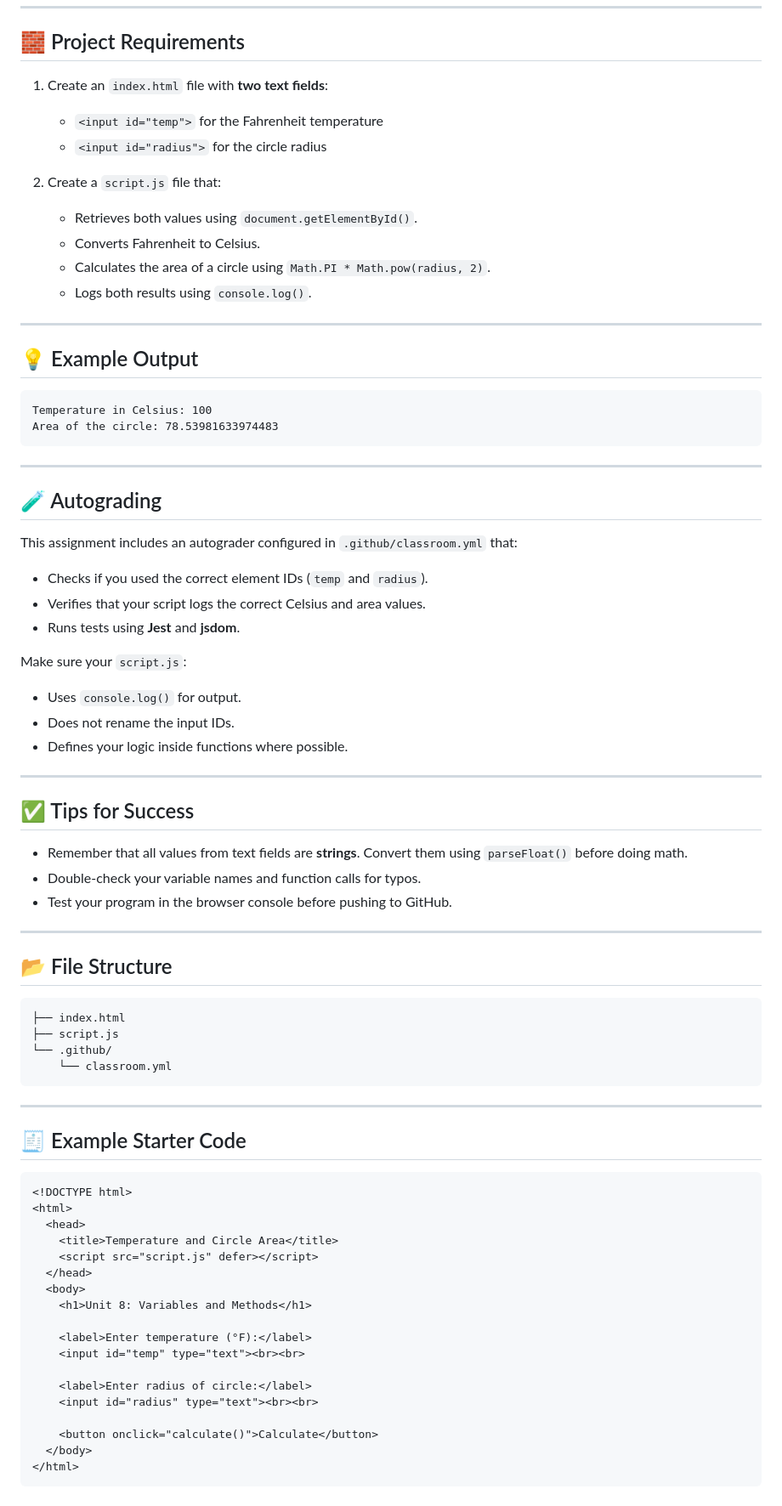
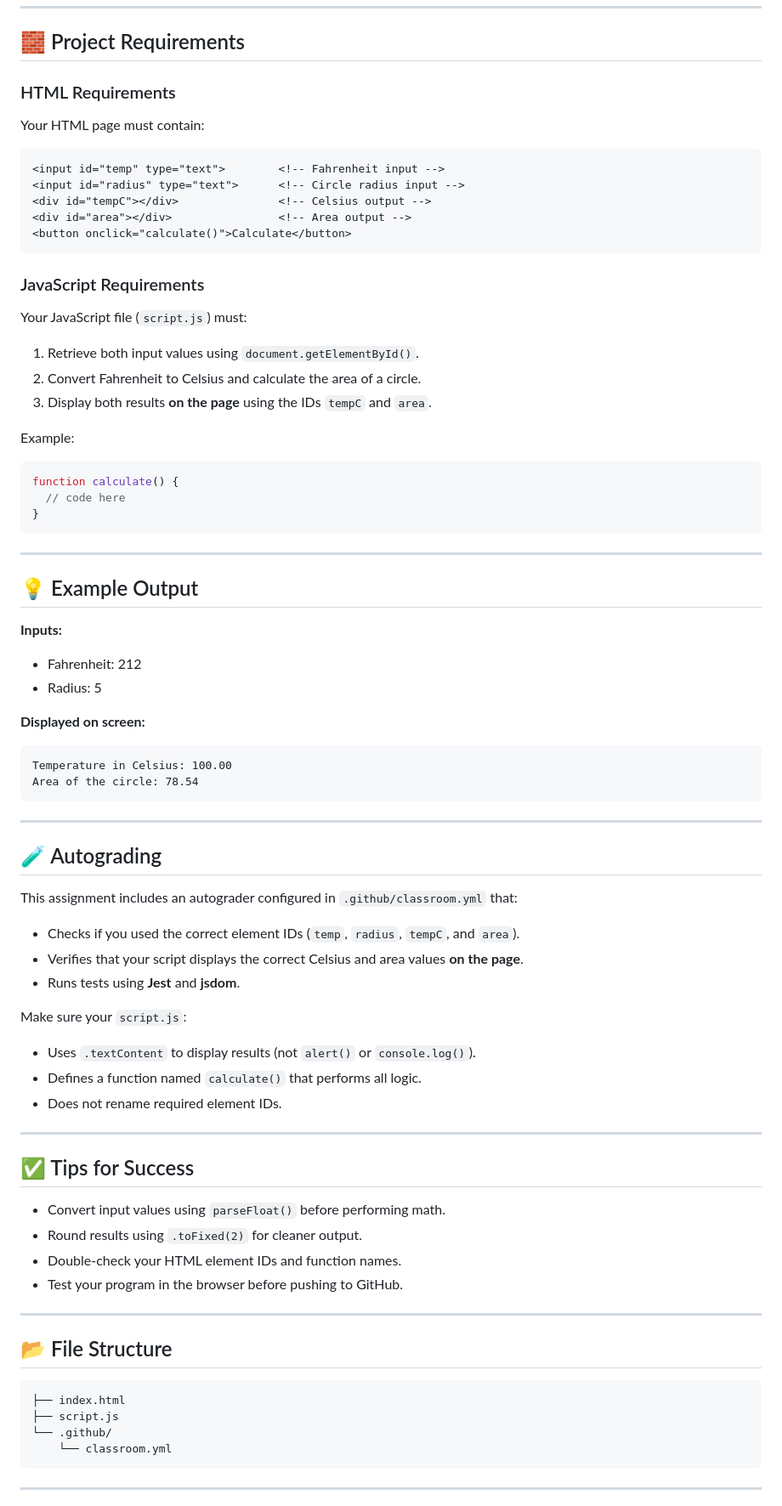
Before and after one commit to cs-plus-plus/JS-Variables-and-Methods, a Markdown page: README.md, the part around one of its changes. Shown at 85% size. GitHub-like rendering.

Commit message:
Revise README for clarity and project requirements
Updated project title, clarified tasks, and improved output display instructions.

````diff
--- a/README.md
+++ b/README.md
@@ -53,23 +53,42 @@ function toCelsius(fahrenheit) {
 
 ## 🧱 Project Requirements
 
-1. Create an `index.html` file with **two text fields**:
-   - `<input id="temp">` for the Fahrenheit temperature
-   - `<input id="radius">` for the circle radius
+### HTML Requirements
+Your HTML page must contain:
 
-2. Create a `script.js` file that:
-   - Retrieves both values using `document.getElementById()`.
-   - Converts Fahrenheit to Celsius.
-   - Calculates the area of a circle using `Math.PI * Math.pow(radius, 2)`.
-   - Logs both results using `console.log()`.
+```html
+<input id="temp" type="text">        <!-- Fahrenheit input -->
+<input id="radius" type="text">      <!-- Circle radius input -->
+<div id="tempC"></div>               <!-- Celsius output -->
+<div id="area"></div>                <!-- Area output -->
+<button onclick="calculate()">Calculate</button>
+```
+
+### JavaScript Requirements
+Your JavaScript file (`script.js`) must:
+1. Retrieve both input values using `document.getElementById()`.
+2. Convert Fahrenheit to Celsius and calculate the area of a circle.
+3. Display both results **on the page** using the IDs `tempC` and `area`.
+
+Example:
+```javascript
+function calculate() {
+  // code here
+}
+```
 
 ---
 
 ## 💡 Example Output
 
-```text
-Temperature in Celsius: 100
-Area of the circle: 78.53981633974483
+**Inputs:**
+- Fahrenheit: 212
+- Radius: 5
+
+**Displayed on screen:**
+```
+Temperature in Celsius: 100.00
+Area of the circle: 78.54
 ```
 
 ---
@@ -77,22 +96,23 @@ Area of the circle: 78.53981633974483
 ## 🧪 Autograding
 
 This assignment includes an autograder configured in `.github/classroom.yml` that:
-- Checks if you used the correct element IDs (`temp` and `radius`).
-- Verifies that your script logs the correct Celsius and area values.
+- Checks if you used the correct element IDs (`temp`, `radius`, `tempC`, and `area`).
+- Verifies that your script displays the correct Celsius and area values **on the page**.
 - Runs tests using **Jest** and **jsdom**.
 
 Make sure your `script.js`:
-- Uses `console.log()` for output.
-- Does not rename the input IDs.
-- Defines your logic inside functions where possible.
+- Uses `.textContent` to display results (not `alert()` or `console.log()`).
+- Defines a function named `calculate()` that performs all logic.
+- Does not rename required element IDs.
 
 ---
 
 ## ✅ Tips for Success
 
-- Remember that all values from text fields are **strings**. Convert them using `parseFloat()` before doing math.
-- Double-check your variable names and function calls for typos.
-- Test your program in the browser console before pushing to GitHub.
+- Convert input values using `parseFloat()` before performing math.
+- Round results using `.toFixed(2)` for cleaner output.
+- Double-check your HTML element IDs and function names.
+- Test your program in the browser before pushing to GitHub.
 
 ---
 
@@ -107,26 +127,3 @@ Make sure your `script.js`:
 
 ---
 
-## 🧾 Example Starter Code
-
-```html
-<!DOCTYPE html>
-<html>
-  <head>
-    <title>Temperature and Circle Area</title>
-    <script src="script.js" defer></script>
-  </head>
-  <body>
-    <h1>Unit 8: Variables and Methods</h1>
-
-    <label>Enter temperature (°F):</label>
-    <input id="temp" type="text"><br><br>
-
-    <label>Enter radius of circle:</label>
-    <input id="radius" type="text"><br><br>
-
-    <button onclick="calculate()">Calculate</button>
-  </body>
-</html>
-```
-
````
Also changed, not shown: other parts of README.md (+7 -23 lines).
